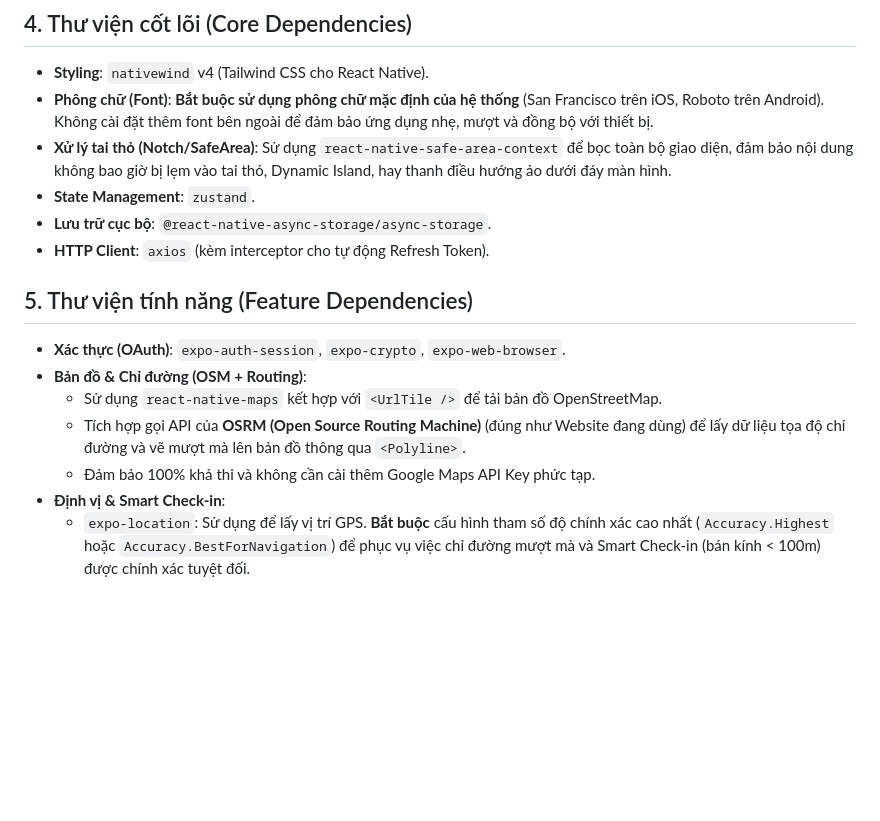
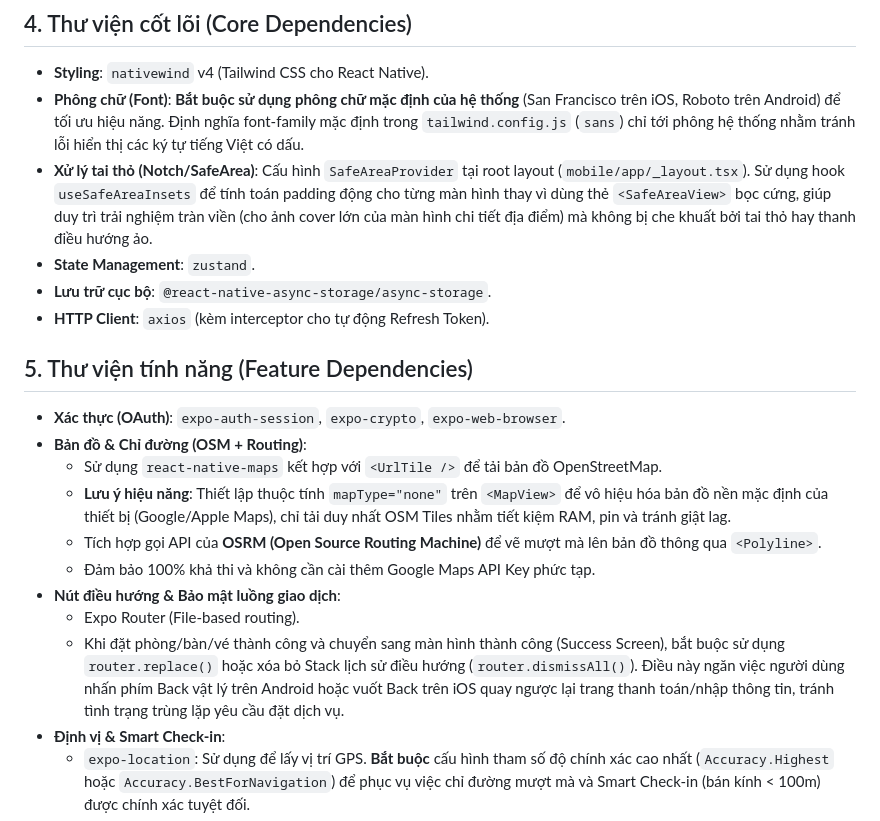
Before and after one commit to Minh2244/TravelCheckinApp, a Markdown page: docs/Kế Hoạch mobile/README.md, the part around the change. Rendered like a GitHub page; blank space fills up the shorter version.

Commit message:
docs: relocate phase 3 plan and update technical specs for Safe Area, OSM Maps, system fonts, and navigation

```diff
--- a/docs/Kế Hoạch mobile/README.md
+++ b/docs/Kế Hoạch mobile/README.md
@@ -30,8 +30,8 @@ EXPO_PUBLIC_FACEBOOK_APP_ID=4153740721542373
 
 ## 4. Thư viện cốt lõi (Core Dependencies)
 - **Styling**: `nativewind` v4 (Tailwind CSS cho React Native).
-- **Phông chữ (Font)**: **Bắt buộc sử dụng phông chữ mặc định của hệ thống** (San Francisco trên iOS, Roboto trên Android). Không cài đặt thêm font bên ngoài để đảm bảo ứng dụng nhẹ, mượt và đồng bộ với thiết bị.
-- **Xử lý tai thỏ (Notch/SafeArea)**: Sử dụng `react-native-safe-area-context` để bọc toàn bộ giao diện, đảm bảo nội dung không bao giờ bị lẹm vào tai thỏ, Dynamic Island, hay thanh điều hướng ảo dưới đáy màn hình.
+- **Phông chữ (Font)**: **Bắt buộc sử dụng phông chữ mặc định của hệ thống** (San Francisco trên iOS, Roboto trên Android) để tối ưu hiệu năng. Định nghĩa font-family mặc định trong `tailwind.config.js` (`sans`) chỉ tới phông hệ thống nhằm tránh lỗi hiển thị các ký tự tiếng Việt có dấu.
+- **Xử lý tai thỏ (Notch/SafeArea)**: Cấu hình `SafeAreaProvider` tại root layout (`mobile/app/_layout.tsx`). Sử dụng hook `useSafeAreaInsets` để tính toán padding động cho từng màn hình thay vì dùng thẻ `<SafeAreaView>` bọc cứng, giúp duy trì trải nghiệm tràn viền (cho ảnh cover lớn của màn hình chi tiết địa điểm) mà không bị che khuất bởi tai thỏ hay thanh điều hướng ảo.
 - **State Management**: `zustand`.
 - **Lưu trữ cục bộ**: `@react-native-async-storage/async-storage`.
 - **HTTP Client**: `axios` (kèm interceptor cho tự động Refresh Token).
@@ -40,8 +40,12 @@ EXPO_PUBLIC_FACEBOOK_APP_ID=4153740721542373
 - **Xác thực (OAuth)**: `expo-auth-session`, `expo-crypto`, `expo-web-browser`.
 - **Bản đồ & Chỉ đường (OSM + Routing)**:
   - Sử dụng `react-native-maps` kết hợp với `<UrlTile />` để tải bản đồ OpenStreetMap.
-  - Tích hợp gọi API của **OSRM (Open Source Routing Machine)** (đúng như Website đang dùng) để lấy dữ liệu tọa độ chỉ đường và vẽ mượt mà lên bản đồ thông qua `<Polyline>`.
+  - **Lưu ý hiệu năng**: Thiết lập thuộc tính `mapType="none"` trên `<MapView>` để vô hiệu hóa bản đồ nền mặc định của thiết bị (Google/Apple Maps), chỉ tải duy nhất OSM Tiles nhằm tiết kiệm RAM, pin và tránh giật lag.
+  - Tích hợp gọi API của **OSRM (Open Source Routing Machine)** để vẽ mượt mà lên bản đồ thông qua `<Polyline>`.
   - Đảm bảo 100% khả thi và không cần cài thêm Google Maps API Key phức tạp.
+- **Nút điều hướng & Bảo mật luồng giao dịch**:
+  - Expo Router (File-based routing).
+  - Khi đặt phòng/bàn/vé thành công và chuyển sang màn hình thành công (Success Screen), bắt buộc sử dụng `router.replace()` hoặc xóa bỏ Stack lịch sử điều hướng (`router.dismissAll()`). Điều này ngăn việc người dùng nhấn phím Back vật lý trên Android hoặc vuốt Back trên iOS quay ngược lại trang thanh toán/nhập thông tin, tránh tình trạng trùng lặp yêu cầu đặt dịch vụ.
 - **Định vị & Smart Check-in**:
   - `expo-location`: Sử dụng để lấy vị trí GPS. **Bắt buộc** cấu hình tham số độ chính xác cao nhất (`Accuracy.Highest` hoặc `Accuracy.BestForNavigation`) để phục vụ việc chỉ đường mượt mà và Smart Check-in (bán kính < 100m) được chính xác tuyệt đối.
 - **Tính năng Đặt Trước (Booking) Thời Gian Thực (Real-time)**:
```
Also changed, not shown: docs/Kế Hoạch mobile/Ke_hoach_giai_doan_3.md (renamed from Ke_hoach_giai_doan_3.md, +20 -11 lines).
